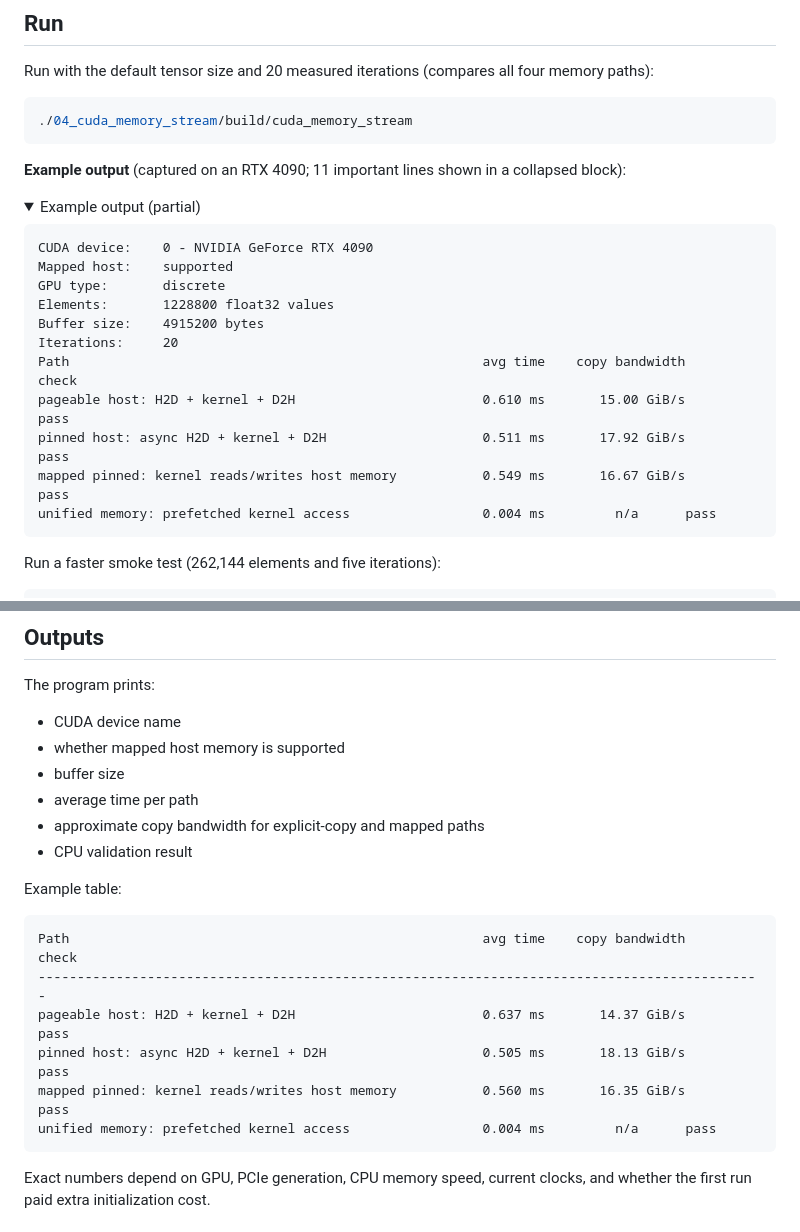
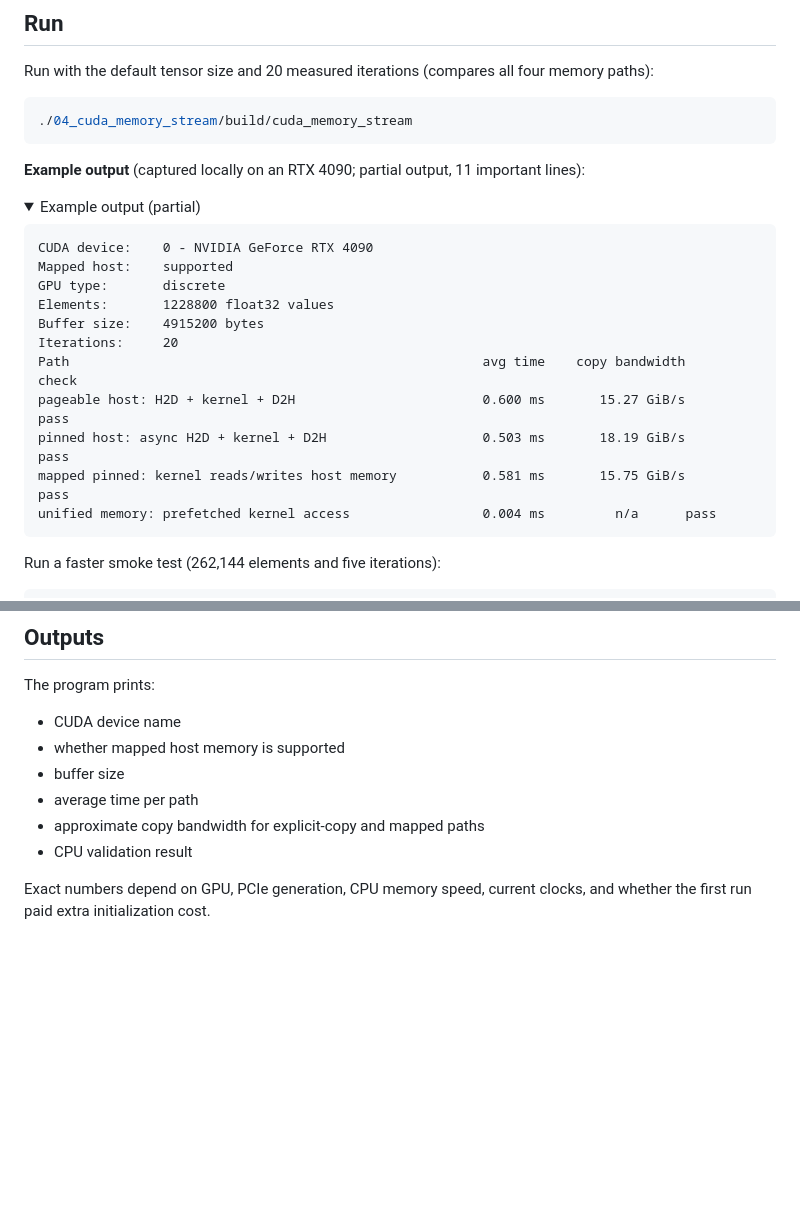
Before and after one commit to Parker-Lyu/Learn-TensorRT, a Markdown page: 04_cuda_memory_stream/README.md, 2 parts joined by grey strips. Drawn GitHub-style; folded sections open; blank space fills up the shorter version.

Commit message:
docs: update lesson 03-05 run examples

````diff
--- a/04_cuda_memory_stream/README.md
+++ b/04_cuda_memory_stream/README.md
@@ -165,7 +165,7 @@ Run with the default tensor size and 20 measured iterations (compares all four m
 ./04_cuda_memory_stream/build/cuda_memory_stream
 ```
 
-**Example output** (captured on an RTX 4090; 11 important lines shown in a collapsed block):
+**Example output** (captured locally on an RTX 4090; partial output, 11 important lines):
 
 <details><summary>Example output (partial)</summary>
 
@@ -177,9 +177,9 @@ Elements:       1228800 float32 values
 Buffer size:    4915200 bytes
 Iterations:     20
 Path                                                     avg time    copy bandwidth     check
-pageable host: H2D + kernel + D2H                        0.610 ms       15.00 GiB/s      pass
-pinned host: async H2D + kernel + D2H                    0.511 ms       17.92 GiB/s      pass
-mapped pinned: kernel reads/writes host memory           0.549 ms       16.67 GiB/s      pass
+pageable host: H2D + kernel + D2H                        0.600 ms       15.27 GiB/s      pass
+pinned host: async H2D + kernel + D2H                    0.503 ms       18.19 GiB/s      pass
+mapped pinned: kernel reads/writes host memory           0.581 ms       15.75 GiB/s      pass
 unified memory: prefetched kernel access                 0.004 ms         n/a      pass
 ```
 </details>
@@ -207,17 +207,6 @@ The program prints:
 - average time per path
 - approximate copy bandwidth for explicit-copy and mapped paths
 - CPU validation result
-
-Example table:
-
-```text
-Path                                                     avg time    copy bandwidth     check
----------------------------------------------------------------------------------------------
-pageable host: H2D + kernel + D2H                        0.637 ms       14.37 GiB/s      pass
-pinned host: async H2D + kernel + D2H                    0.505 ms       18.13 GiB/s      pass
-mapped pinned: kernel reads/writes host memory           0.560 ms       16.35 GiB/s      pass
-unified memory: prefetched kernel access                 0.004 ms         n/a      pass
-```
 
 Exact numbers depend on GPU, PCIe generation, CPU memory speed, current clocks, and whether the
 first run paid extra initialization cost.
````
Also changed, not shown: 03_opencv_preprocess/README.md (+2 -1 lines), 05_torch_to_onnx/README.md (+10 -8 lines).
